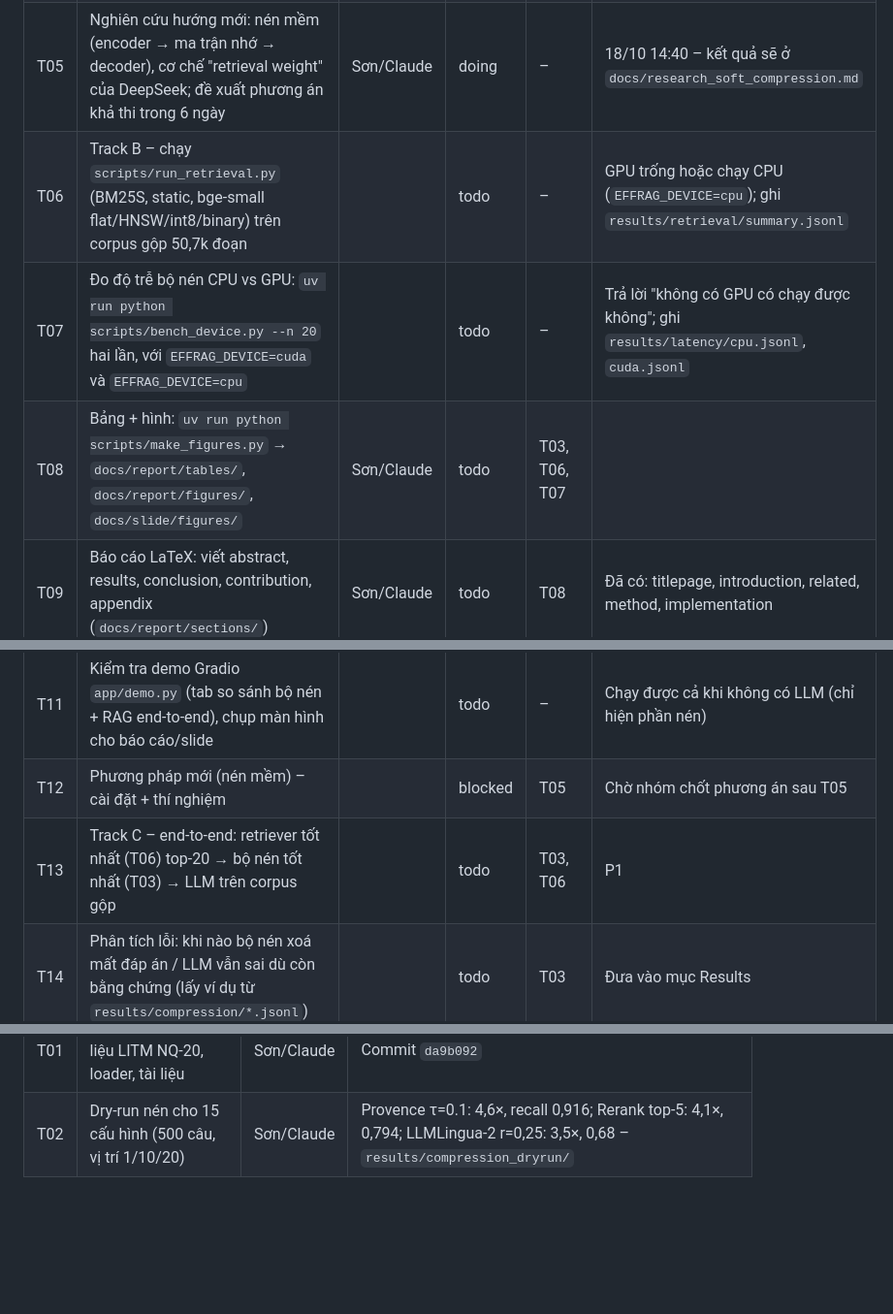
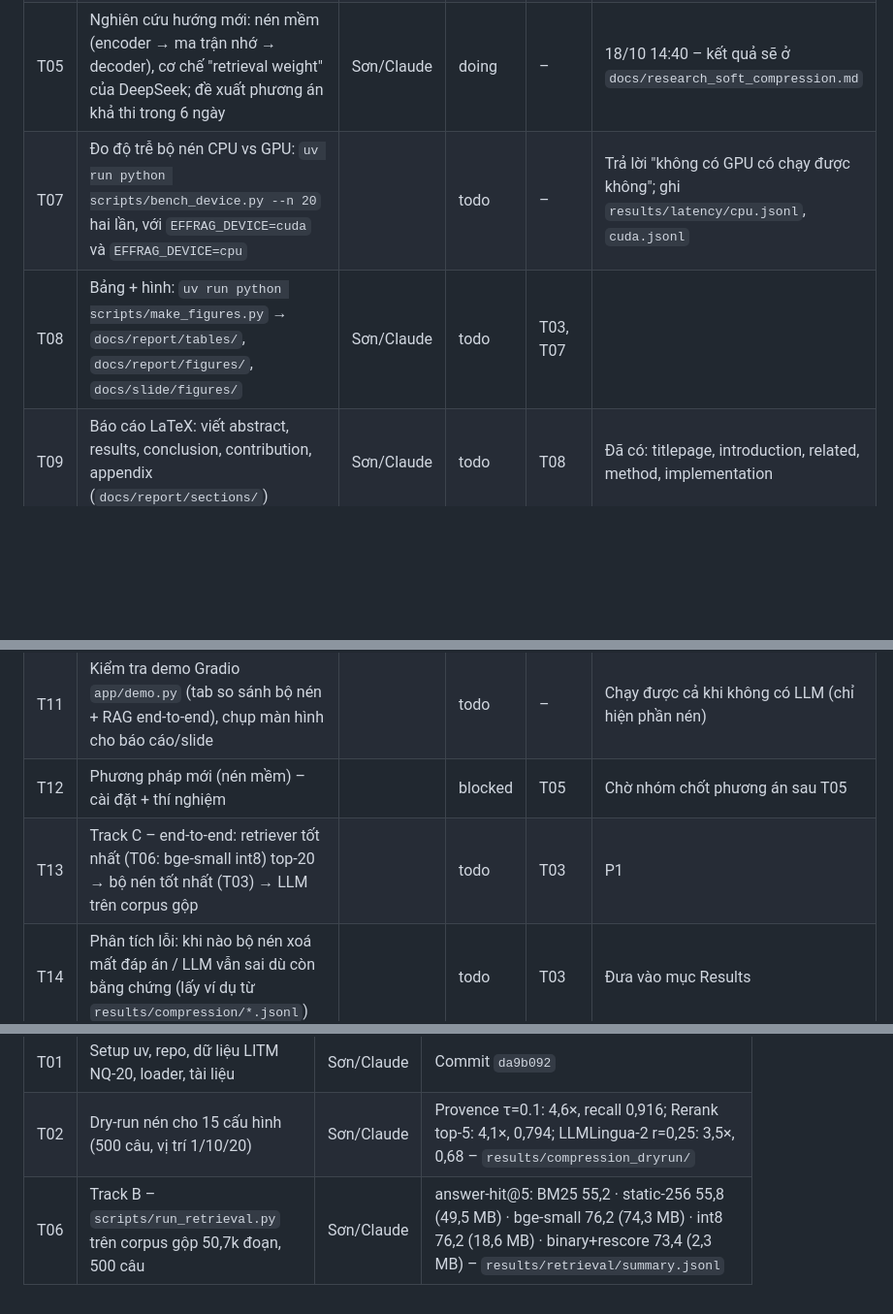
Before and after one commit to hotamago/nlp-efficient-rag, a Markdown page: docs/tasks.md, 3 parts joined by grey strips. Shown at 97% size. GitHub-like rendering; blank space fills up the shorter version.

Commit message:
chore(tasks): mark T06 retrieval track done
Co-Authored-By: Claude Opus 5.5 <noreply@anthropic.com>

```diff
--- a/docs/tasks.md
+++ b/docs/tasks.md
@@ -20,14 +20,13 @@ Chỉ sửa dòng task của mình (và thêm dòng mới ở cuối). Ngày the
 | T03 | Track A – pha sinh câu trả lời (vLLM Qwen2.5-7B-AWQ) cho toàn bộ ma trận trong `scripts/run_all_compression.sh` | Sơn/Claude | doing | T02 | 18/10 14:50 – chờ T04 xong rồi bật vLLM |
 | T04 | Chạy lại dry-run OpenProvence (ép `language="en"`) + LongLLMLingua (vá assert prefix) | Sơn/Claude | doing | – | 18/10 14:48 |
 | T05 | Nghiên cứu hướng mới: nén mềm (encoder → ma trận nhớ → decoder), cơ chế "retrieval weight" của DeepSeek; đề xuất phương án khả thi trong 6 ngày | Sơn/Claude | doing | – | 18/10 14:40 – kết quả sẽ ở `docs/research_soft_compression.md` |
-| T06 | Track B – chạy `scripts/run_retrieval.py` (BM25S, static, bge-small flat/HNSW/int8/binary) trên corpus gộp 50,7k đoạn | | todo | – | GPU trống hoặc chạy CPU (`EFFRAG_DEVICE=cpu`); ghi `results/retrieval/summary.jsonl` |
 | T07 | Đo độ trễ bộ nén CPU vs GPU: `uv run python scripts/bench_device.py --n 20` hai lần, với `EFFRAG_DEVICE=cuda` và `EFFRAG_DEVICE=cpu` | | todo | – | Trả lời "không có GPU có chạy được không"; ghi `results/latency/cpu.jsonl`, `cuda.jsonl` |
-| T08 | Bảng + hình: `uv run python scripts/make_figures.py` → `docs/report/tables/`, `docs/report/figures/`, `docs/slide/figures/` | Sơn/Claude | todo | T03, T06, T07 | |
+| T08 | Bảng + hình: `uv run python scripts/make_figures.py` → `docs/report/tables/`, `docs/report/figures/`, `docs/slide/figures/` | Sơn/Claude | todo | T03, T07 | |
 | T09 | Báo cáo LaTeX: viết abstract, results, conclusion, contribution, appendix (`docs/report/sections/`) | Sơn/Claude | todo | T08 | Đã có: titlepage, introduction, related, method, implementation |
 | T10 | Slide 15–30 trang trên template HUST (`docs/slide/template.pptx`, python-pptx) | | todo | T08 | Màu navy `#003366`, đỏ `#C02034`; hình lấy từ `docs/slide/figures/` |
 | T11 | Kiểm tra demo Gradio `app/demo.py` (tab so sánh bộ nén + RAG end-to-end), chụp màn hình cho báo cáo/slide | | todo | – | Chạy được cả khi không có LLM (chỉ hiện phần nén) |
 | T12 | Phương pháp mới (nén mềm) – cài đặt + thí nghiệm | | blocked | T05 | Chờ nhóm chốt phương án sau T05 |
-| T13 | Track C – end-to-end: retriever tốt nhất (T06) top-20 → bộ nén tốt nhất (T03) → LLM trên corpus gộp | | todo | T03, T06 | P1 |
+| T13 | Track C – end-to-end: retriever tốt nhất (T06: bge-small int8) top-20 → bộ nén tốt nhất (T03) → LLM trên corpus gộp | | todo | T03 | P1 |
 | T14 | Phân tích lỗi: khi nào bộ nén xoá mất đáp án / LLM vẫn sai dù còn bằng chứng (lấy ví dụ từ `results/compression/*.jsonl`) | | todo | T03 | Đưa vào mục Results |
 | T15 | Cập nhật `README.md`, `docs/plan.md` theo kết quả cuối | | todo | T09 | |
 
@@ -37,3 +36,4 @@ Chỉ sửa dòng task của mình (và thêm dòng mới ở cuối). Ngày the
 |---|---|---|---|
 | T01 | Setup uv, repo, dữ liệu LITM NQ-20, loader, tài liệu | Sơn/Claude | Commit `da9b092` |
 | T02 | Dry-run nén cho 15 cấu hình (500 câu, vị trí 1/10/20) | Sơn/Claude | Provence τ=0.1: 4,6×, recall 0,916; Rerank top-5: 4,1×, 0,794; LLMLingua-2 r=0,25: 3,5×, 0,68 – `results/compression_dryrun/` |
+| T06 | Track B – `scripts/run_retrieval.py` trên corpus gộp 50,7k đoạn, 500 câu | Sơn/Claude | answer-hit@5: BM25 55,2 · static-256 55,8 (49,5 MB) · bge-small 76,2 (74,3 MB) · int8 76,2 (18,6 MB) · binary+rescore 73,4 (2,3 MB) – `results/retrieval/summary.jsonl` |
```
